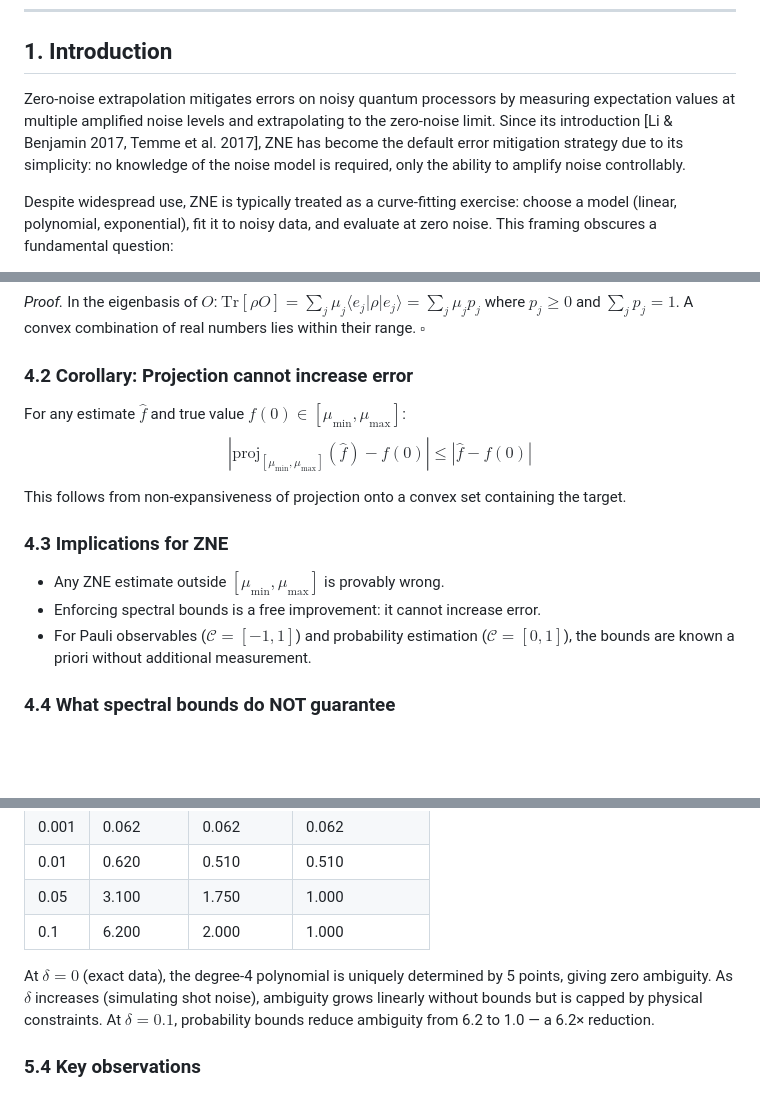
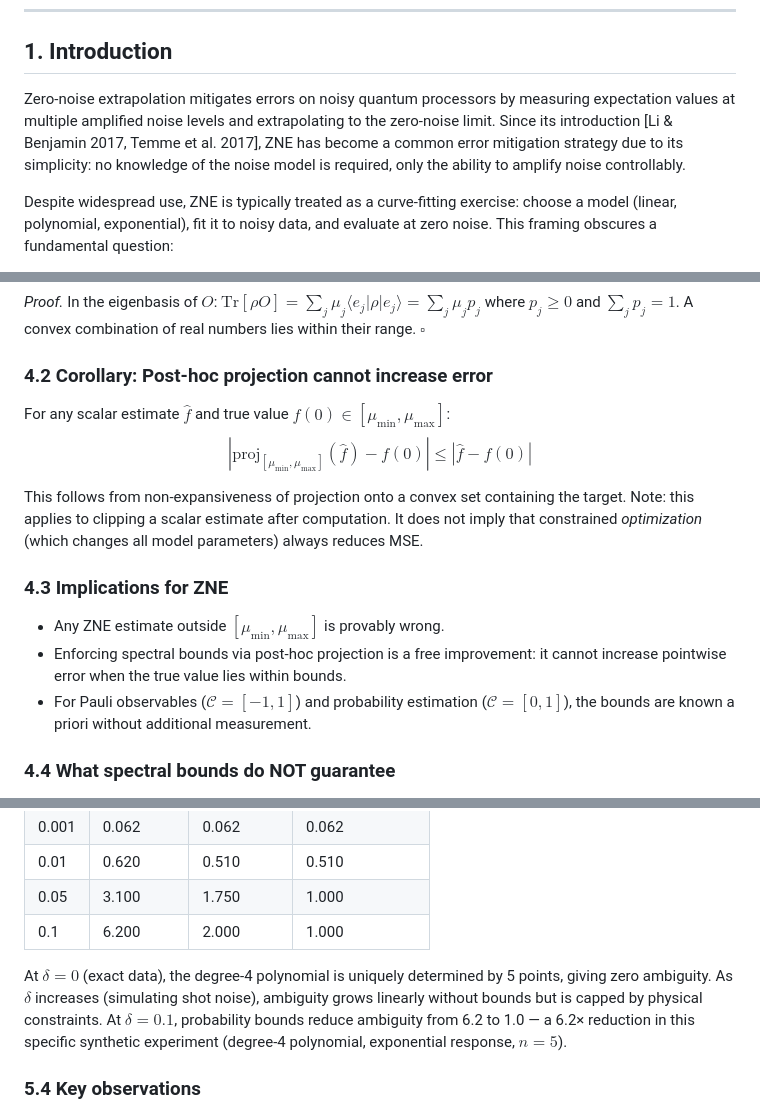
Before and after one commit to mapleleaflatte03/qem-inverse-theory, a Markdown page: paper/draft.md, 3 parts joined by grey strips. GitHub-like rendering; blank space fills up the shorter version.

Commit message:
Polish draft claims for precision

```diff
--- a/paper/draft.md
+++ b/paper/draft.md
@@ -12,7 +12,7 @@ Zero-noise extrapolation (ZNE) is the most widely deployed quantum error mitigat
 
 ## 1. Introduction
 
-Zero-noise extrapolation mitigates errors on noisy quantum processors by measuring expectation values at multiple amplified noise levels and extrapolating to the zero-noise limit. Since its introduction [Li & Benjamin 2017, Temme et al. 2017], ZNE has become the default error mitigation strategy due to its simplicity: no knowledge of the noise model is required, only the ability to amplify noise controllably.
+Zero-noise extrapolation mitigates errors on noisy quantum processors by measuring expectation values at multiple amplified noise levels and extrapolating to the zero-noise limit. Since its introduction [Li & Benjamin 2017, Temme et al. 2017], ZNE has become a common error mitigation strategy due to its simplicity: no knowledge of the noise model is required, only the ability to amplify noise controllably.
 
 Despite widespread use, ZNE is typically treated as a curve-fitting exercise: choose a model (linear, polynomial, exponential), fit it to noisy data, and evaluate at zero noise. This framing obscures a fundamental question:
 
@@ -99,17 +99,17 @@ $$\mu_{\min} \leq \mathrm{Tr}[\rho O] \leq \mu_{\max}$$
 
 *Proof.* In the eigenbasis of $O$: $\mathrm{Tr}[\rho O] = \sum_j \mu_j \langle e_j | \rho | e_j \rangle = \sum_j \mu_j p_j$ where $p_j \geq 0$ and $\sum_j p_j = 1$. A convex combination of real numbers lies within their range. $\square$
 
-### 4.2 Corollary: Projection cannot increase error
+### 4.2 Corollary: Post-hoc projection cannot increase error
 
-For any estimate $\hat{f}$ and true value $f(0) \in [\mu_{\min}, \mu_{\max}]$:
+For any scalar estimate $\hat{f}$ and true value $f(0) \in [\mu_{\min}, \mu_{\max}]$:
 $$|\mathrm{proj}_{[\mu_{\min}, \mu_{\max}]}(\hat{f}) - f(0)| \leq |\hat{f} - f(0)|$$
 
-This follows from non-expansiveness of projection onto a convex set containing the target.
+This follows from non-expansiveness of projection onto a convex set containing the target. Note: this applies to clipping a scalar estimate after computation. It does not imply that constrained *optimization* (which changes all model parameters) always reduces MSE.
 
 ### 4.3 Implications for ZNE
 
 - Any ZNE estimate outside $[\mu_{\min}, \mu_{\max}]$ is provably wrong.
-- Enforcing spectral bounds is a free improvement: it cannot increase error.
+- Enforcing spectral bounds via post-hoc projection is a free improvement: it cannot increase pointwise error when the true value lies within bounds.
 - For Pauli observables ($\mathcal{C} = [-1, 1]$) and probability estimation ($\mathcal{C} = [0, 1]$), the bounds are known a priori without additional measurement.
 
 ### 4.4 What spectral bounds do NOT guarantee
@@ -153,7 +153,7 @@ At degree 1, no linear function passes within $\delta = 0.01$ of the exponential
 | 0.05    | 3.100     | 1.750         | 1.000               |
 | 0.1     | 6.200     | 2.000         | 1.000               |
 
-At $\delta = 0$ (exact data), the degree-4 polynomial is uniquely determined by 5 points, giving zero ambiguity. As $\delta$ increases (simulating shot noise), ambiguity grows linearly without bounds but is capped by physical constraints. At $\delta = 0.1$, probability bounds reduce ambiguity from 6.2 to 1.0 — a 6.2× reduction.
+At $\delta = 0$ (exact data), the degree-4 polynomial is uniquely determined by 5 points, giving zero ambiguity. As $\delta$ increases (simulating shot noise), ambiguity grows linearly without bounds but is capped by physical constraints. At $\delta = 0.1$, probability bounds reduce ambiguity from 6.2 to 1.0 — a 6.2× reduction in this specific synthetic experiment (degree-4 polynomial, exponential response, $n=5$).
 
 ### 5.4 Key observations
 
```
Also changed, not shown: other parts of paper/draft.md (+1 -1 lines).
